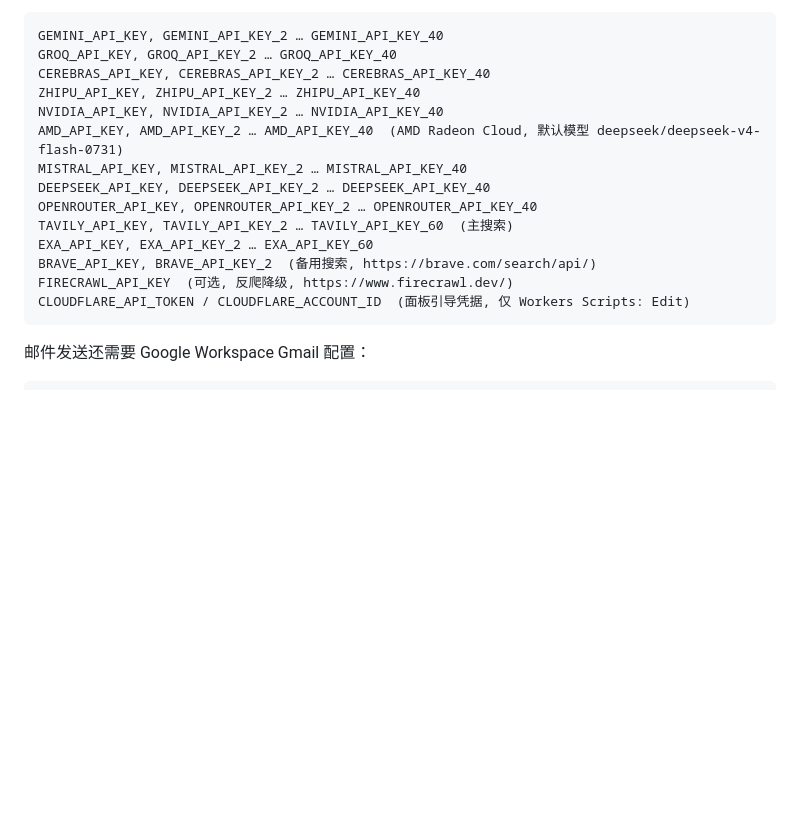
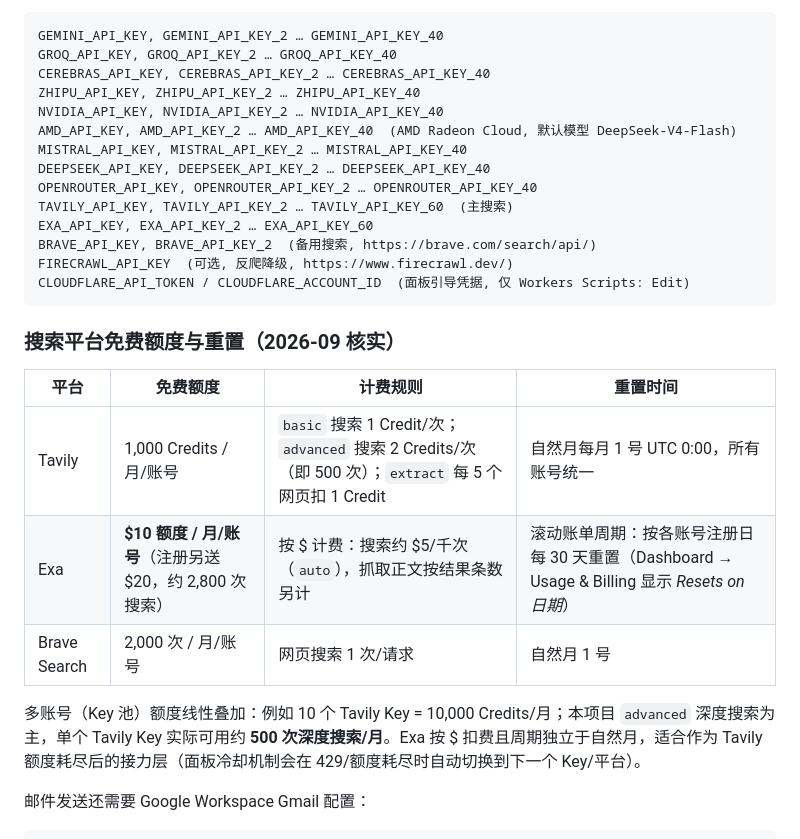
Before and after one commit to vectoflarecrm/data, a Markdown page: crm-ai-worker/README.md, the part around the change. GitHub-like rendering; blank space fills up the shorter version.

Commit message:
docs: verified free-tier quotas and reset rules for Tavily/Exa/Brave
Tavily: 1,000 credits/mo (advanced search = 2 credits), resets on the
1st UTC. Exa: $10/mo credit grant (not a fixed request count) + $20
signup, rolling 30-day cycle per account. Brave: 2k searches/mo.

🤖 Generated with Codebuff
Co-Authored-By: Codebuff <noreply@codebuff.com>

````diff
--- a/crm-ai-worker/README.md
+++ b/crm-ai-worker/README.md
@@ -171,7 +171,7 @@ GROQ_API_KEY, GROQ_API_KEY_2 … GROQ_API_KEY_40
 CEREBRAS_API_KEY, CEREBRAS_API_KEY_2 … CEREBRAS_API_KEY_40
 ZHIPU_API_KEY, ZHIPU_API_KEY_2 … ZHIPU_API_KEY_40
 NVIDIA_API_KEY, NVIDIA_API_KEY_2 … NVIDIA_API_KEY_40
-AMD_API_KEY, AMD_API_KEY_2 … AMD_API_KEY_40  (AMD Radeon Cloud, 默认模型 deepseek/deepseek-v4-flash-0731)
+AMD_API_KEY, AMD_API_KEY_2 … AMD_API_KEY_40  (AMD Radeon Cloud, 默认模型 DeepSeek-V4-Flash)
 MISTRAL_API_KEY, MISTRAL_API_KEY_2 … MISTRAL_API_KEY_40
 DEEPSEEK_API_KEY, DEEPSEEK_API_KEY_2 … DEEPSEEK_API_KEY_40
 OPENROUTER_API_KEY, OPENROUTER_API_KEY_2 … OPENROUTER_API_KEY_40
@@ -181,6 +181,16 @@ BRAVE_API_KEY, BRAVE_API_KEY_2  (备用搜索, https://brave.com/search/api/)
 FIRECRAWL_API_KEY  (可选, 反爬降级, https://www.firecrawl.dev/)
 CLOUDFLARE_API_TOKEN / CLOUDFLARE_ACCOUNT_ID  (面板引导凭据, 仅 Workers Scripts: Edit)
 ```
+
+### 搜索平台免费额度与重置（2026-09 核实）
+
+| 平台 | 免费额度 | 计费规则 | 重置时间 |
+|---|---|---|---|
+| Tavily | 1,000 Credits / 月/账号 | `basic` 搜索 1 Credit/次；`advanced` 搜索 2 Credits/次（即 500 次）；`extract` 每 5 个网页扣 1 Credit | 自然月每月 1 号 UTC 0:00，所有账号统一 |
+| Exa | **$10 额度 / 月/账号**（注册另送 $20，约 2,800 次搜索） | 按 $ 计费：搜索约 $5/千次（`auto`），抓取正文按结果条数另计 | 滚动账单周期：按各账号注册日每 30 天重置（Dashboard → Usage & Billing 显示 *Resets on 日期*） |
+| Brave Search | 2,000 次 / 月/账号 | 网页搜索 1 次/请求 | 自然月 1 号 |
+
+多账号（Key 池）额度线性叠加：例如 10 个 Tavily Key = 10,000 Credits/月；本项目 `advanced` 深度搜索为主，单个 Tavily Key 实际可用约 **500 次深度搜索/月**。Exa 按 $ 扣费且周期独立于自然月，适合作为 Tavily 额度耗尽后的接力层（面板冷却机制会在 429/额度耗尽时自动切换到下一个 Key/平台）。
 
 邮件发送还需要 Google Workspace Gmail 配置：
 
````
